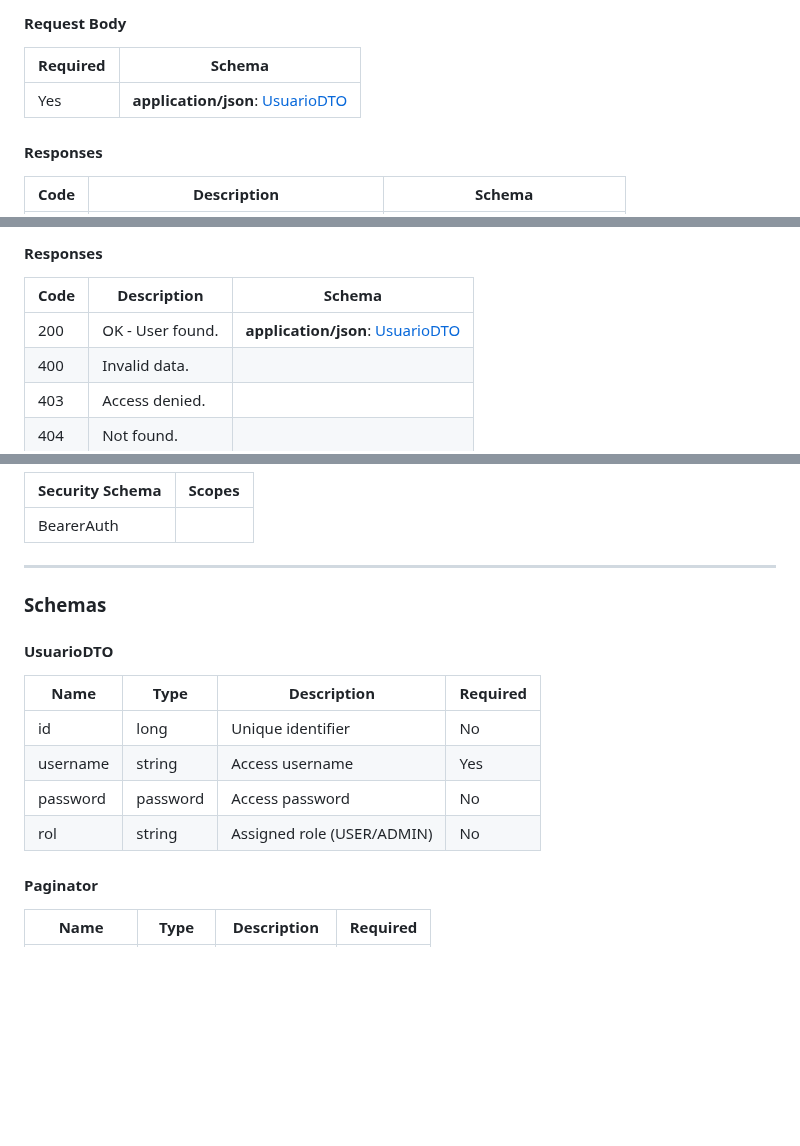
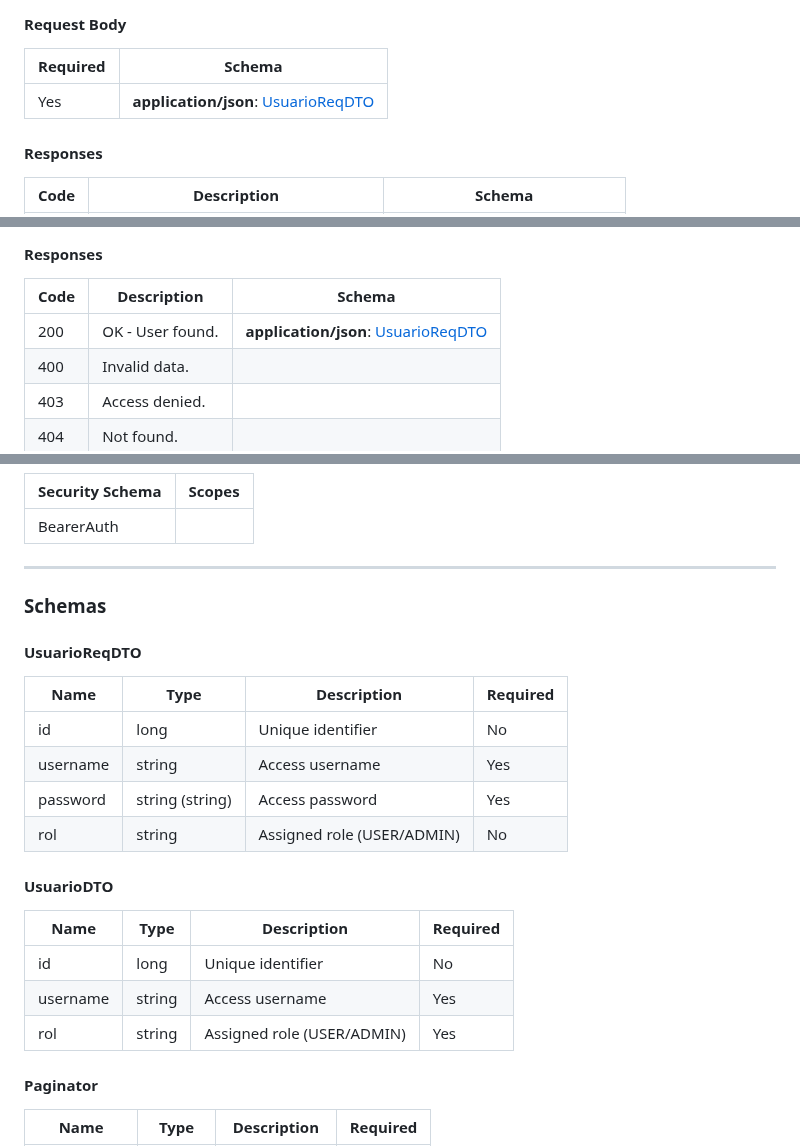
Before and after one commit to abeltran10/todocine_backend, a Markdown page: README.md, 3 parts joined by grey strips. Rendered like a GitHub page; blank space fills up the shorter version.

Commit message:
Created UsuarioReqDTO because password doesn't be sent to client

```diff
--- a/README.md
+++ b/README.md
@@ -36,7 +36,7 @@ Bearer format: JWT
 
 | Required | Schema |
 | -------- | ------ |
-|  Yes | **application/json**: [UsuarioDTO](#usuariodto)<br> |
+|  Yes | **application/json**: [UsuarioReqDTO](#usuarioreqdto)<br> |
 
 #### Responses
 
@@ -65,7 +65,7 @@ Bearer format: JWT
 
 | Code | Description | Schema |
 | ---- | ----------- | ------ |
-| 200 | OK - User found. | **application/json**: [UsuarioDTO](#usuariodto)<br> |
+| 200 | OK - User found. | **application/json**: [UsuarioReqDTO](#usuarioreqdto)<br> |
 | 400 | Invalid data. |  |
 | 403 | Access denied. |  |
 | 404 | Not found. |  |
@@ -302,14 +302,22 @@ Requires ADMIN role.
 ---
 ### Schemas
 
+#### UsuarioReqDTO
+
+| Name | Type | Description | Required |
+| ---- | ---- | ----------- | -------- |
+| id | long | Unique identifier | No |
+| username | string | Access username | Yes |
+| password | string (string) | Access password | Yes |
+| rol | string | Assigned role (USER/ADMIN) | No |
+
 #### UsuarioDTO
 
 | Name | Type | Description | Required |
 | ---- | ---- | ----------- | -------- |
 | id | long | Unique identifier | No |
 | username | string | Access username | Yes |
-| password | password | Access password | No |
-| rol | string | Assigned role (USER/ADMIN) | No |
+| rol | string | Assigned role (USER/ADMIN) | Yes |
 
 #### Paginator
 
```
